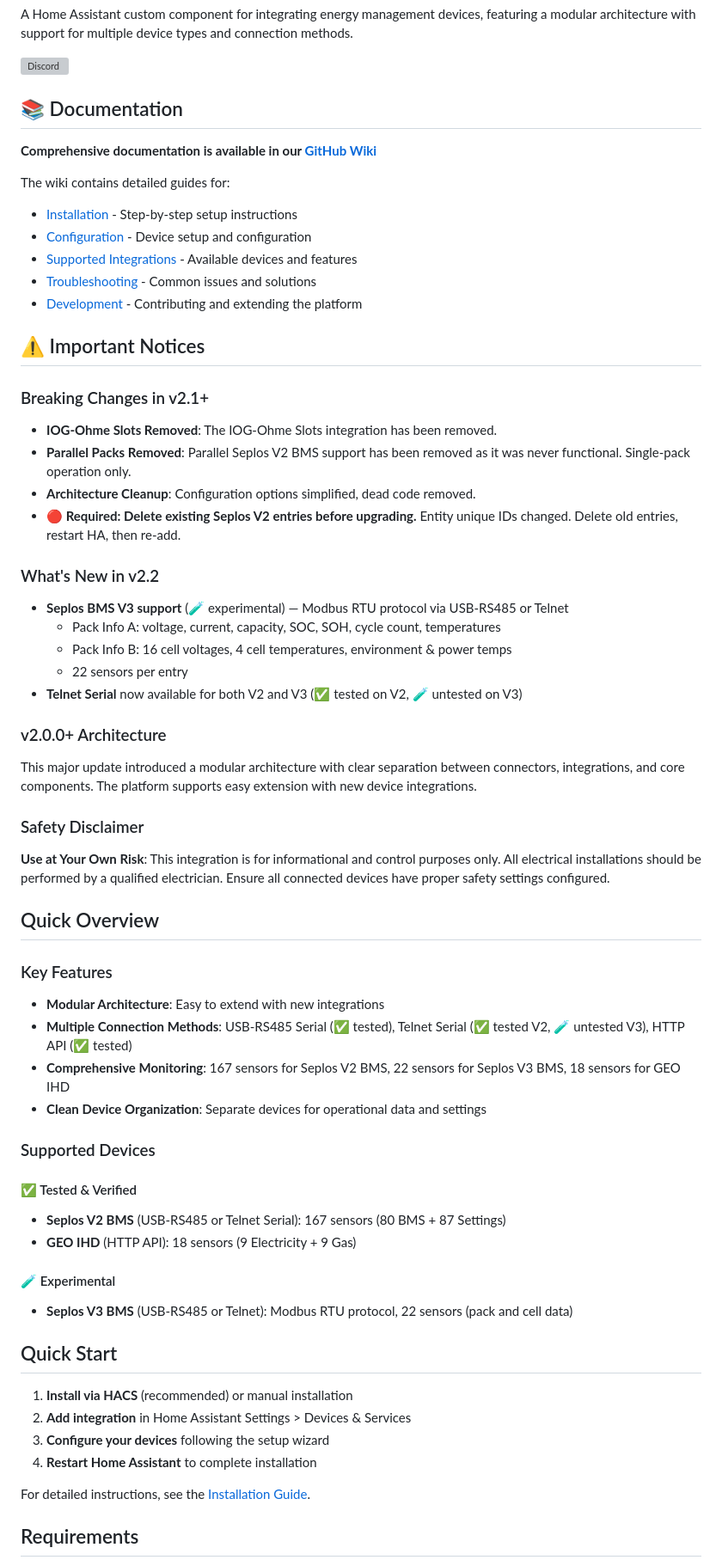
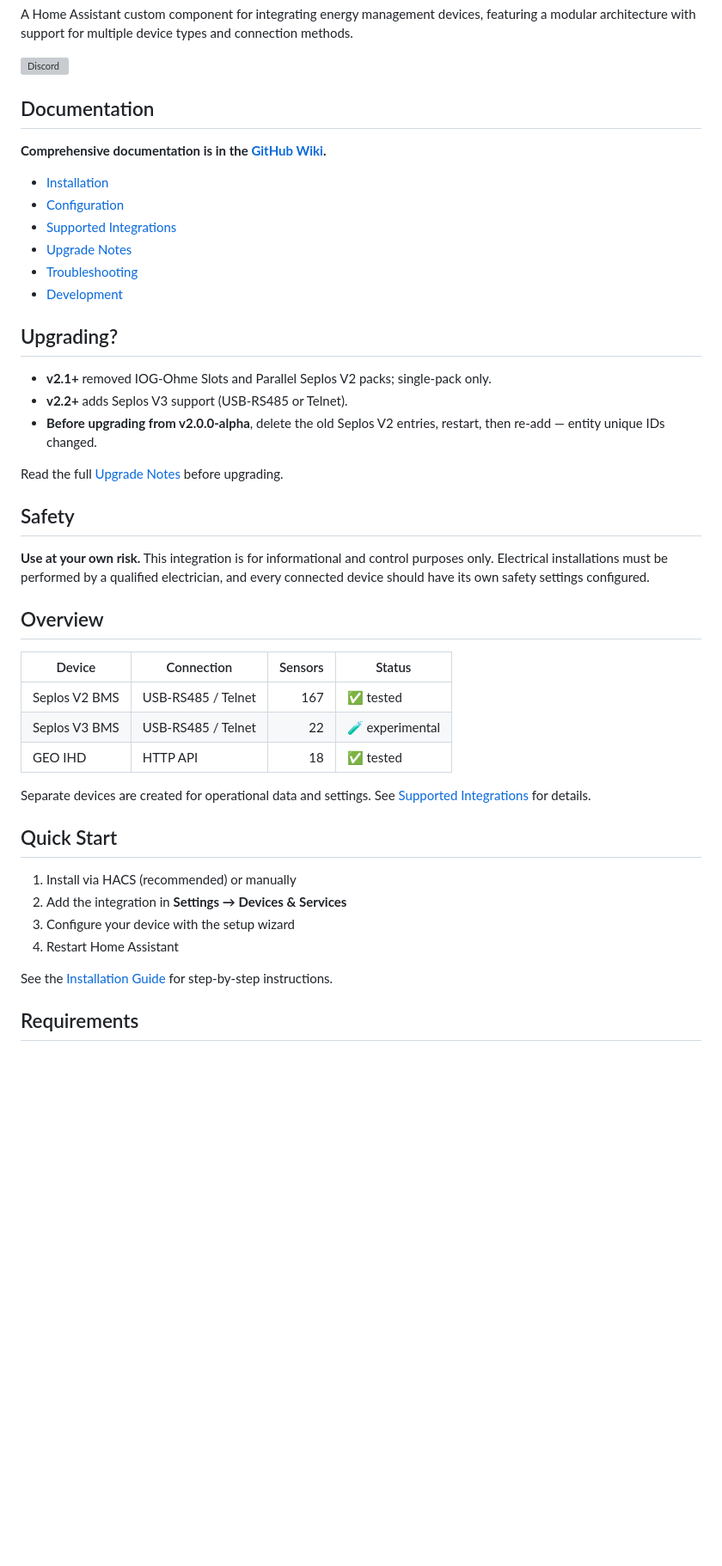
Before and after one commit to flip555/home_energy_hub, a Markdown page: README.md, the part around one of its changes. Shown at 86% size. Rendered like a GitHub page; blank space fills up the shorter version; grey boxes are pictures that could not be loaded.

Commit message:
Tidy README; move upgrade details to the wiki

```diff
--- a/README.md
+++ b/README.md
@@ -4,63 +4,47 @@ A Home Assistant custom component for integrating energy management devices, fea
 
 [![Discord](https://img.shields.io/discord/1161651448011034734?style=for-the-badge&logo=discord)](https://discord.gg/4eQbPEETBR)
 
-## 📚 Documentation
+## Documentation
 
-**Comprehensive documentation is available in our [GitHub Wiki](https://github.com/flip555/home_energy_hub/wiki)**
+**Comprehensive documentation is in the [GitHub Wiki](https://github.com/flip555/home_energy_hub/wiki).**
 
-The wiki contains detailed guides for:
-- [Installation](https://github.com/flip555/home_energy_hub/wiki/Installation) - Step-by-step setup instructions
-- [Configuration](https://github.com/flip555/home_energy_hub/wiki/Configuration) - Device setup and configuration
-- [Supported Integrations](https://github.com/flip555/home_energy_hub/wiki/Supported-Integrations) - Available devices and features
-- [Troubleshooting](https://github.com/flip555/home_energy_hub/wiki/Troubleshooting) - Common issues and solutions
-- [Development](https://github.com/flip555/home_energy_hub/wiki/Development) - Contributing and extending the platform
+- [Installation](https://github.com/flip555/home_energy_hub/wiki/Installation)
+- [Configuration](https://github.com/flip555/home_energy_hub/wiki/Configuration)
+- [Supported Integrations](https://github.com/flip555/home_energy_hub/wiki/Supported-Integrations)
+- [Upgrade Notes](https://github.com/flip555/home_energy_hub/wiki/Upgrade-Notes)
+- [Troubleshooting](https://github.com/flip555/home_energy_hub/wiki/Troubleshooting)
+- [Development](https://github.com/flip555/home_energy_hub/wiki/Development)
 
-## ⚠️ Important Notices
+## Upgrading?
 
-### Breaking Changes in v2.1+
-- **IOG-Ohme Slots Removed**: The IOG-Ohme Slots integration has been removed.
-- **Parallel Packs Removed**: Parallel Seplos V2 BMS support has been removed as it was never functional. Single-pack operation only.
-- **Architecture Cleanup**: Configuration options simplified, dead code removed.
-- **🔴 Required: Delete existing Seplos V2 entries before upgrading.** Entity unique IDs changed. Delete old entries, restart HA, then re-add.
+- **v2.1+** removed IOG-Ohme Slots and Parallel Seplos V2 packs; single-pack only.
+- **v2.2+** adds Seplos V3 support (USB-RS485 or Telnet).
+- **Before upgrading from v2.0.0-alpha**, delete the old Seplos V2 entries, restart, then re-add — entity unique IDs changed.
 
-### What's New in v2.2
-- **Seplos BMS V3 support** (🧪 experimental) — Modbus RTU protocol via USB-RS485 or Telnet
-  - Pack Info A: voltage, current, capacity, SOC, SOH, cycle count, temperatures
-  - Pack Info B: 16 cell voltages, 4 cell temperatures, environment & power temps
-  - 22 sensors per entry
-- **Telnet Serial** now available for both V2 and V3 (✅ tested on V2, 🧪 untested on V3)
+Read the full [Upgrade Notes](https://github.com/flip555/home_energy_hub/wiki/Upgrade-Notes) before upgrading.
 
-### v2.0.0+ Architecture
-This major update introduced a modular architecture with clear separation between connectors, integrations, and core components. The platform supports easy extension with new device integrations.
+## Safety
 
-### Safety Disclaimer
-**Use at Your Own Risk**: This integration is for informational and control purposes only. All electrical installations should be performed by a qualified electrician. Ensure all connected devices have proper safety settings configured.
+**Use at your own risk.** This integration is for informational and control purposes only. Electrical installations must be performed by a qualified electrician, and every connected device should have its own safety settings configured.
 
-## Quick Overview
+## Overview
 
-### Key Features
-- **Modular Architecture**: Easy to extend with new integrations
-- **Multiple Connection Methods**: USB-RS485 Serial (✅ tested), Telnet Serial (✅ tested V2, 🧪 untested V3), HTTP API (✅ tested)
-- **Comprehensive Monitoring**: 167 sensors for Seplos V2 BMS, 22 sensors for Seplos V3 BMS, 18 sensors for GEO IHD
-- **Clean Device Organization**: Separate devices for operational data and settings
+| Device | Connection | Sensors | Status |
+|---|---|---:|---|
+| Seplos V2 BMS | USB-RS485 / Telnet | 167 | ✅ tested |
+| Seplos V3 BMS | USB-RS485 / Telnet | 22 | 🧪 experimental |
+| GEO IHD | HTTP API | 18 | ✅ tested |
 
-### Supported Devices
-
-#### ✅ Tested & Verified
-- **Seplos V2 BMS** (USB-RS485 or Telnet Serial): 167 sensors (80 BMS + 87 Settings)
-- **GEO IHD** (HTTP API): 18 sensors (9 Electricity + 9 Gas)
-
-#### 🧪 Experimental
-- **Seplos V3 BMS** (USB-RS485 or Telnet): Modbus RTU protocol, 22 sensors (pack and cell data)
+Separate devices are created for operational data and settings. See [Supported Integrations](https://github.com/flip555/home_energy_hub/wiki/Supported-Integrations) for details.
 
 ## Quick Start
 
-1. **Install via HACS** (recommended) or manual installation
-2. **Add integration** in Home Assistant Settings > Devices & Services
-3. **Configure your devices** following the setup wizard
-4. **Restart Home Assistant** to complete installation
+1. Install via HACS (recommended) or manually
+2. Add the integration in **Settings → Devices & Services**
+3. Configure your device with the setup wizard
+4. Restart Home Assistant
 
-For detailed instructions, see the [Installation Guide](https://github.com/flip555/home_energy_hub/wiki/Installation).
+See the [Installation Guide](https://github.com/flip555/home_energy_hub/wiki/Installation) for step-by-step instructions.
 
 ## Requirements
 
```
Also changed, not shown: other parts of README.md (+7 -11 lines).
